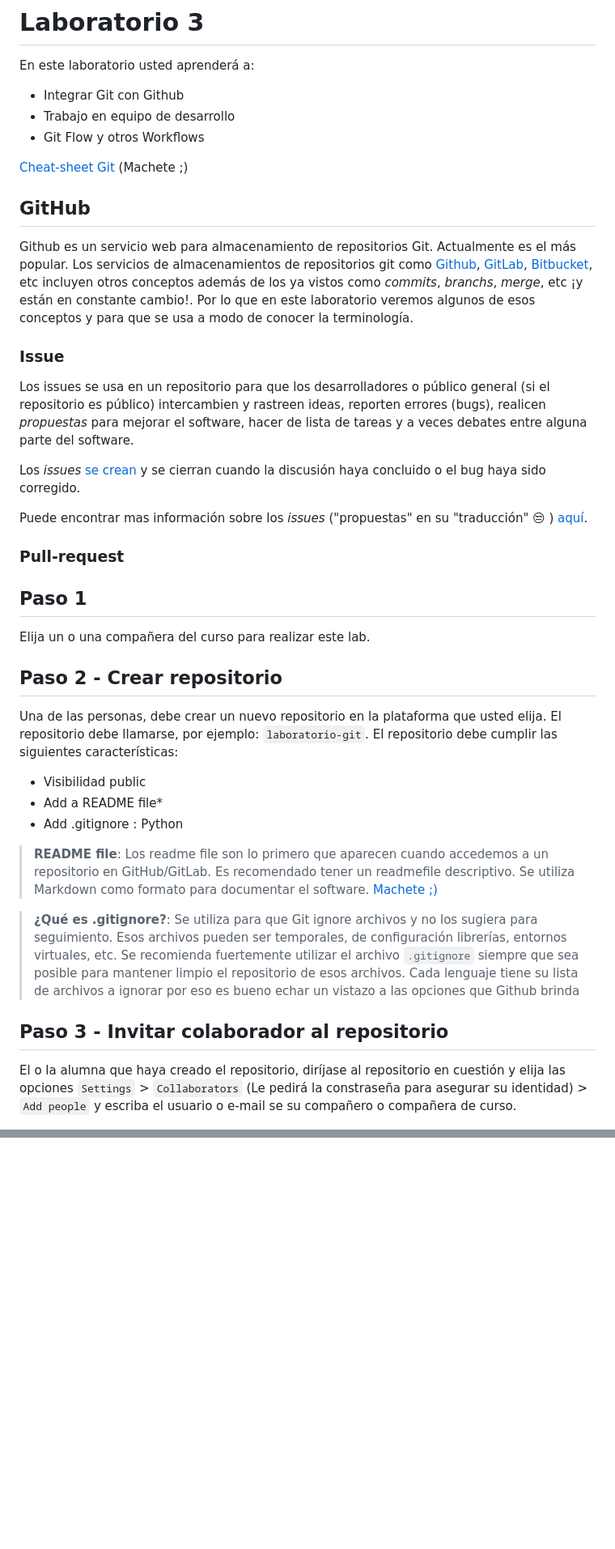
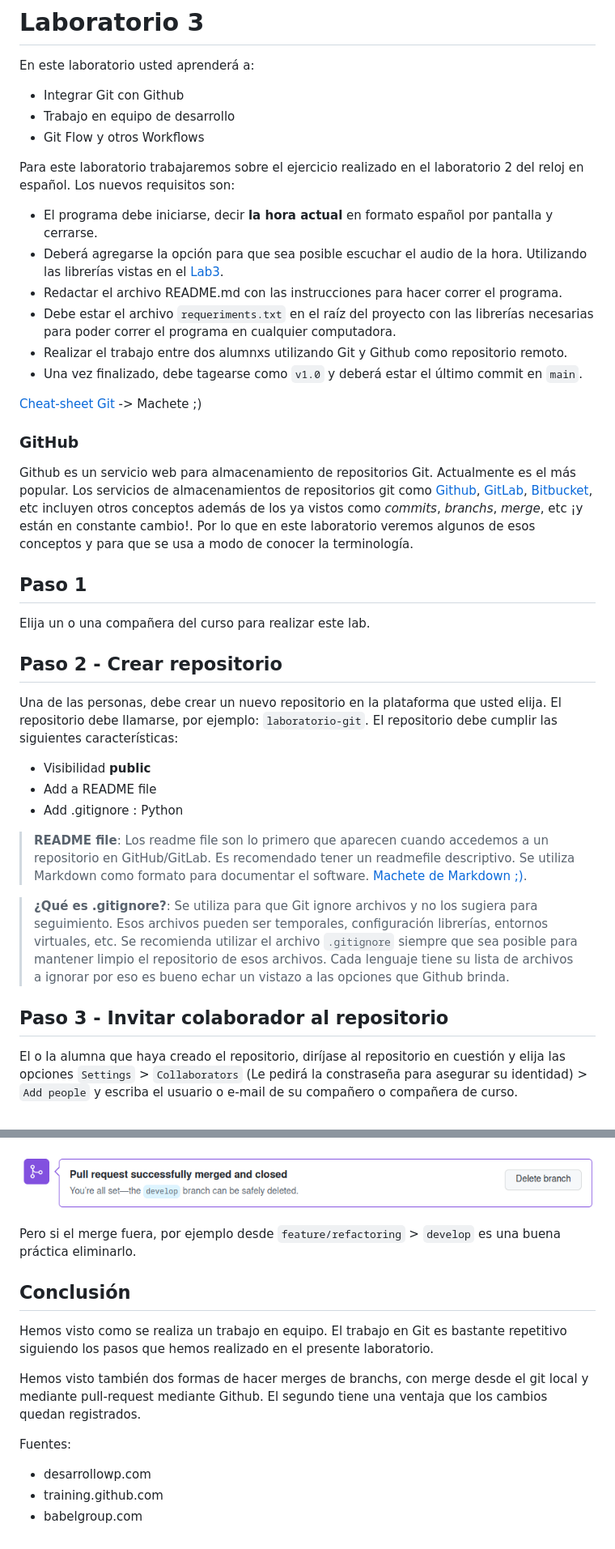
Before and after one commit to kity-linuxero/prog_CFP410, a Markdown page: labs/lab4.md, 2 parts joined by grey strips. Shown: that part at 81% size. GitHub-like rendering; pictures changed too: labs/img/lab4_im7.png (added); blank space fills up the shorter version.

```diff
--- a/labs/lab4.md
+++ b/labs/lab4.md
@@ -5,22 +5,20 @@ En este laboratorio usted aprenderá a:
 - Git Flow y otros Workflows
 
 
-[Cheat-sheet Git](https://training.github.com/downloads/es_ES/github-git-cheat-sheet.pdf) (Machete ;)
+Para este laboratorio trabajaremos sobre el ejercicio realizado en el laboratorio 2 del reloj en español. Los nuevos requisitos son:
+- El programa debe iniciarse, decir __la hora actual__ en formato español por pantalla y cerrarse.
+- Deberá agregarse la opción para que sea posible escuchar el audio de la hora. Utilizando las librerías vistas en el [Lab3](https://github.com/kity-linuxero/prog_CFP410/blob/main/labs/lab3.md#convierta-texto-en-audio).
+- Redactar el archivo README.md con las instrucciones para hacer correr el programa.
+- Debe estar el archivo `requeriments.txt` en el raíz del proyecto con las librerías necesarias para poder correr el programa en cualquier computadora.
+- Realizar el trabajo entre dos alumnxs utilizando Git y Github como repositorio remoto.
+- Una vez finalizado, debe tagearse como `v1.0` y deberá estar el último commit en `main`.
 
-## GitHub
+[Cheat-sheet Git](https://training.github.com/downloads/es_ES/github-git-cheat-sheet.pdf) -> Machete ;)
+
+### GitHub
 
 Github es un servicio web para almacenamiento de repositorios Git. Actualmente es el más popular.
 Los servicios de almacenamientos de repositorios git como [Github](https://github.com/), [GitLab](https://about.gitlab.com/), [Bitbucket](https://bitbucket.org/), etc incluyen otros conceptos además de los ya vistos como _commits_, _branchs_, _merge_, etc ¡y están en constante cambio!. Por lo que en este laboratorio veremos algunos de esos conceptos y para que se usa a modo de conocer la terminología.
-
-### Issue
-
-Los issues se usa en un repositorio para que los desarrolladores o público general (si el repositorio es público) intercambien y rastreen ideas, reporten errores (bugs), realicen _propuestas_ para mejorar el software, hacer de lista de tareas y a veces debates entre alguna parte del software.
-
-Los _issues_ [se crean](https://docs.github.com/es/issues/tracking-your-work-with-issues/creating-an-issue) y se cierran cuando la discusión haya concluido o el bug haya sido corregido.
-
-Puede encontrar mas información sobre los _issues_ ("propuestas" en su "traducción" :unamused: ) [aquí](https://docs.github.com/es/issues/tracking-your-work-with-issues/about-issues).
-
-### Pull-request
 
 
 ## Paso 1
@@ -31,18 +29,18 @@ Elija un o una compañera del curso para realizar este lab.
 
 Una de las personas, debe crear un nuevo repositorio en la plataforma que usted elija. El repositorio debe llamarse, por ejemplo: `laboratorio-git`.
 El repositorio debe cumplir las siguientes características:
-- Visibilidad public
-- Add a README file*
+- Visibilidad **public**
+- Add a README file
 - Add .gitignore : Python
 
 
-> __README file__: Los readme file son lo primero que aparecen cuando accedemos a un repositorio en GitHub/GitLab. Es recomendado tener un readmefile descriptivo. Se utiliza Markdown como formato para documentar el software. [Machete ;)]([file:///C:/Users/giambcri/Downloads/rmarkdown_es.pdf](https://raw.githubusercontent.com/rstudio/cheatsheets/main/translations/spanish/rmarkdown_es.pdf))
+> __README file__: Los readme file son lo primero que aparecen cuando accedemos a un repositorio en GitHub/GitLab. Es recomendado tener un readmefile descriptivo. Se utiliza Markdown como formato para documentar el software. [Machete de Markdown ;)]([file:///C:/Users/giambcri/Downloads/rmarkdown_es.pdf](https://raw.githubusercontent.com/rstudio/cheatsheets/main/translations/spanish/rmarkdown_es.pdf)).
 
-> __¿Qué es .gitignore?__: Se utiliza para que Git ignore archivos y no los sugiera para seguimiento. Esos archivos pueden ser temporales, de configuración librerías, entornos virtuales, etc. Se recomienda fuertemente utilizar el archivo `.gitignore` siempre que sea posible para mantener limpio el repositorio de esos archivos. Cada lenguaje tiene su lista de archivos a ignorar por eso es bueno echar un vistazo a las opciones que Github brinda
+> __¿Qué es .gitignore?__: Se utiliza para que Git ignore archivos y no los sugiera para seguimiento. Esos archivos pueden ser temporales, configuración librerías, entornos virtuales, etc. Se recomienda utilizar el archivo `.gitignore` siempre que sea posible para mantener limpio el repositorio de esos archivos. Cada lenguaje tiene su lista de archivos a ignorar por eso es bueno echar un vistazo a las opciones que Github brinda.
 
 ## Paso 3 - Invitar colaborador al repositorio
 
-El o la alumna que haya creado el repositorio, diríjase al repositorio en cuestión y elija las opciones `Settings` > `Collaborators` (Le pedirá la constraseña para asegurar su identidad) > `Add people` y escriba el usuario o e-mail se su compañero o compañera de curso.
+El o la alumna que haya creado el repositorio, diríjase al repositorio en cuestión y elija las opciones `Settings` > `Collaborators` (Le pedirá la constraseña para asegurar su identidad) > `Add people` y escriba el usuario o e-mail de su compañero o compañera de curso.
 
 ![](./img/lab4_im1.png)
 
@@ -162,0 +251,14 @@ Realicemos algunas modificaciones de nuestro trabajo práctico de [Reloj en espa
+![](./img/lab4_im7.png)
+
+Pero si el merge fuera, por ejemplo desde `feature/refactoring` > `develop` es una buena práctica eliminarlo.
+
+## Conclusión
+
+Hemos visto como se realiza un trabajo en equipo. El trabajo en Git es bastante repetitivo siguiendo los pasos que hemos realizado en el presente laboratorio.
+
+Hemos visto también dos formas de hacer merges de branchs, con merge desde el git local y mediante pull-request mediante Github. El segundo tiene una ventaja que los cambios quedan registrados.
+
+Fuentes:
+- desarrollowp.com
+- training.github.com
+- babelgroup.com
```
Also changed, not shown: other parts of labs/lab4.md (+106 -16 lines), labs/img/lab4_im2.png (added), labs/img/lab4_im3.png (added), labs/img/lab4_im4.png (added), labs/img/lab4_im5.png (added), labs/img/lab4_im6.png (added), 1 other file.
